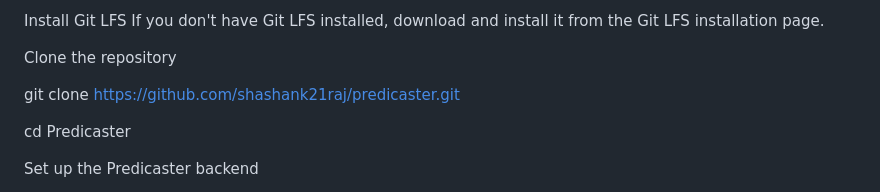
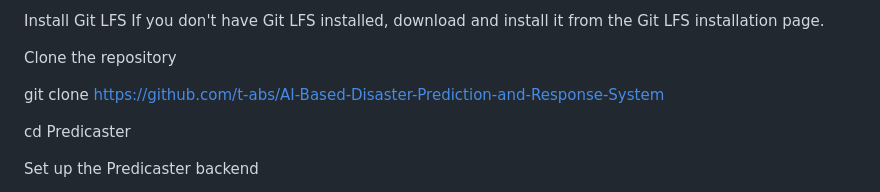
Before and after one commit to t-abs/AI-Based-Disaster-Prediction-and-Response-System, a Markdown page: README.md, the part around the change. GitHub-like rendering.

```diff
--- a/README.md
+++ b/README.md
@@ -78,7 +78,7 @@ Install Git LFS If you don't have Git LFS installed, download and install it fro
 
 Clone the repository
 
-git clone https://github.com/shashank21raj/predicaster.git
+git clone  https://github.com/t-abs/AI-Based-Disaster-Prediction-and-Response-System
 
 cd Predicaster
 
```
